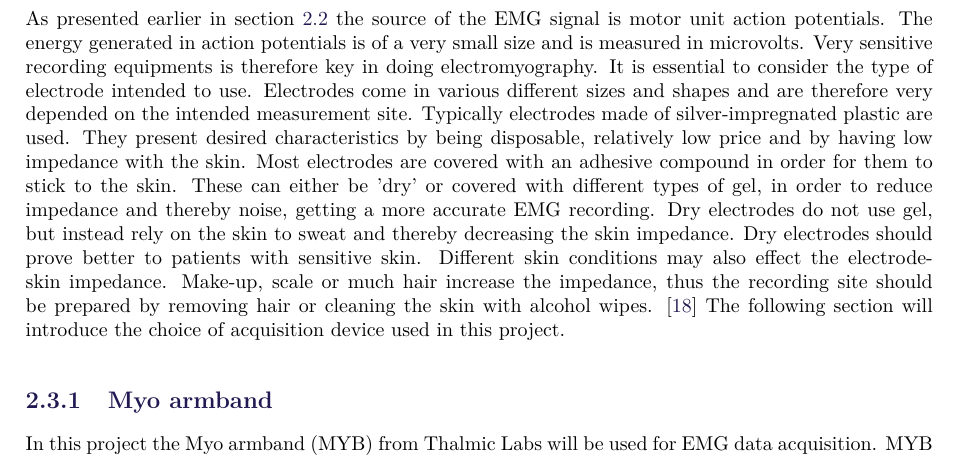
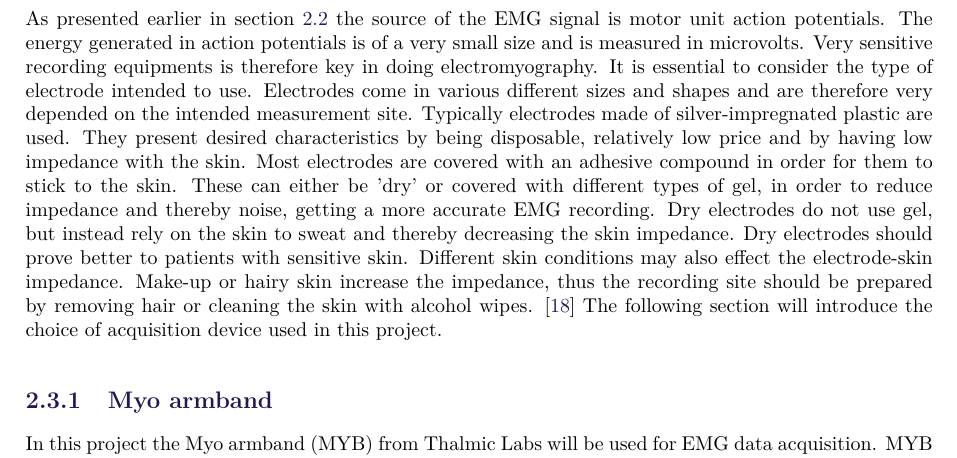
Before and after one commit to oliverDam/8semester-projekt, a LaTeX thesis (main.tex, which reads contents/bBackground/myoarmband.tex): part of page 6 of 47, cut so that both start at the same text. Compiled offline with pdfLaTeX.

Commit message:
data ac og myo rettet

```diff
--- a/contents/bBackground/myoarmband.tex
+++ b/contents/bBackground/myoarmband.tex
@@ -1,8 +1,8 @@
 \section{Data acquisition} \label{sec:BG:dataAcquisition}
 For a myoelectric prosthetic control system to be able to recognize hand movements it needs to be given prior information on how the movements looks like represented as a EMG-signal - this is also called training the control system. Thus, EMG data needs to be acquired from the user and used to train the control system. The following section describes which types of EMG acquisition techniques that are commonly used.
 
-As presented earlier in \secref{sec:BG:EMG} the source of the EMG signal is motor unit action potentials. The energy generated in action potentials is of a very small size and is measured in microvolts. Very sensitive recording equipments is therefore key in doing electromyography. It is essential to consider the type of electrode intended to use. Electrodes come in various different sizes and shapes and are therefore very depended on the intended measurement site. Typically electrodes made of silver-impregnated plastic are used. They present desired characteristics by being disposable, relatively low price and by having low impedance with the skin. Most electrodes are covered with an adhesive compound in order for them to stick to the skin. These can either be 'dry' or covered with different types of gel, in order to reduce impedance and thereby noise, getting a more accurate EMG recording. Dry electrodes do not use gel, but instead rely on the skin to sweat and thereby decreasing the skin impedance. Dry electrodes should prove better to patients with sensitive skin. Different skin conditions may also effect the electrode-skin impedance. Make-up, scale or much hair increase the impedance, thus the recording site should be prepared by removing hair or cleaning the skin with alcohol wipes. \cite{Cram2012} The following section will introduce the choice of acquisition device used in this project.
+As presented earlier in \secref{sec:BG:EMG} the source of the EMG signal is motor unit action potentials. The energy generated in action potentials is of a very small size and is measured in microvolts. Very sensitive recording equipments is therefore key in doing electromyography. It is essential to consider the type of electrode intended to use. Electrodes come in various different sizes and shapes and are therefore very depended on the intended measurement site. Typically electrodes made of silver-impregnated plastic are used. They present desired characteristics by being disposable, relatively low price and by having low impedance with the skin. Most electrodes are covered with an adhesive compound in order for them to stick to the skin. These can either be 'dry' or covered with different types of gel, in order to reduce impedance and thereby noise, getting a more accurate EMG recording. Dry electrodes do not use gel, but instead rely on the skin to sweat and thereby decreasing the skin impedance. Dry electrodes should prove better to patients with sensitive skin. Different skin conditions may also effect the electrode-skin impedance. Make-up or hairy skin increase the impedance, thus the recording site should be prepared by removing hair or cleaning the skin with alcohol wipes. \cite{Cram2012} The following section will introduce the choice of acquisition device used in this project.
 
 \subsection{Myo armband} \label{sub:BG:MYB}
-In this project the Myo armband (MYB) from Thalmic Labs will be used for EMG data acquisition. MYB is an electrode armband with eight dry stainless steel electrode-pairs around the inside of the armband, as depicted in \figref{fig:myoarmband}. The advantage of dry electrodes is that they do not need to be disposed after usage as conventional gelled EMG-electrodes \cite{Cram2012}. In addition, MYB can communicate wireless to a computer via Bluetooth 4.0 \cite{Myoarmband2013}. Thus, it is an easy and non-time-consuming device to use both during pilot-testing and for the final experiment. In the following section more information about the MYB will be presented.
+In this project the Myo armband (MYB) from Thalmic Labs will be used for EMG data acquisition. MYB is an electrode armband with eight dry stainless steel electrode-pairs around the inside of the armband, as depicted in \figref{fig:myoarmband}. The advantage of dry electrodes is that they do not need to be disposed after usage as conventional gelled EMG-electrodes \cite{Cram2012}. In addition, the MYB can communicate wirelessly to a computer via Bluetooth 4.0 \cite{Myoarmband2013}. Thus, making it a fast and easy usable device to use both during pilot-testing and for the final experiment. In the following section more information about the MYB will be presented.
 
```
Also changed, not shown: contents/bBackground/myoarmband.tex (4 more changed lines).
